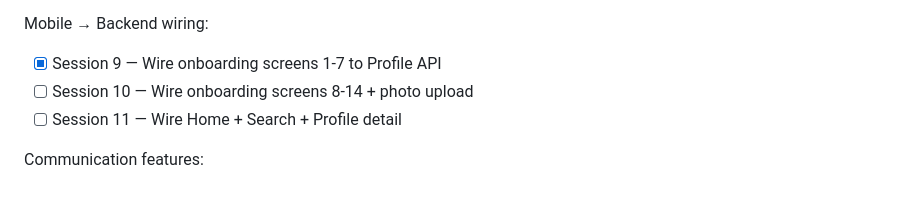
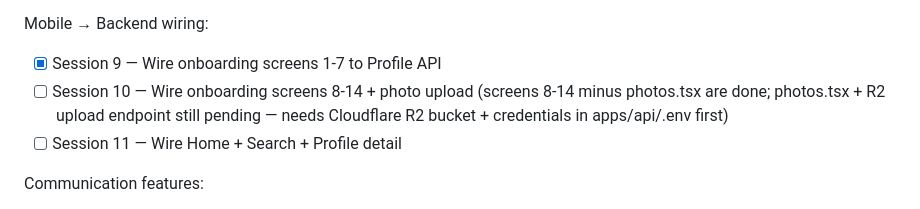
Before and after one commit to sandarbhkaushik/kurmiconnect, a Markdown page: docs/REMAINING_WORK.md, the part around the change. GitHub-like rendering.

Commit message:
docs: note session 10 partial progress (screens 8-14 done, photos.tsx pending R2)

```diff
--- a/docs/REMAINING_WORK.md
+++ b/docs/REMAINING_WORK.md
@@ -60,6 +60,8 @@ Backend foundation (API):
 Mobile → Backend wiring:
 - [x] Session 9 — Wire onboarding screens 1-7 to Profile API
 - [ ] Session 10 — Wire onboarding screens 8-14 + photo upload
+      (screens 8-14 minus photos.tsx are done; photos.tsx + R2 upload endpoint
+      still pending — needs Cloudflare R2 bucket + credentials in apps/api/.env first)
 - [ ] Session 11 — Wire Home + Search + Profile detail
 
 Communication features:
```
